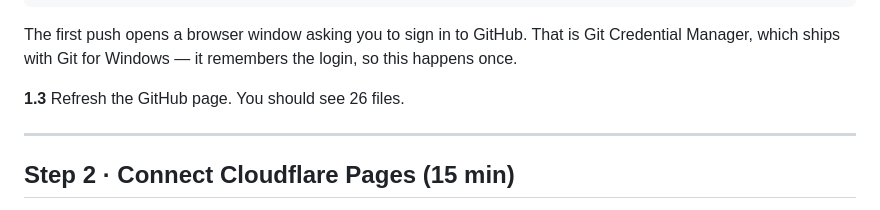
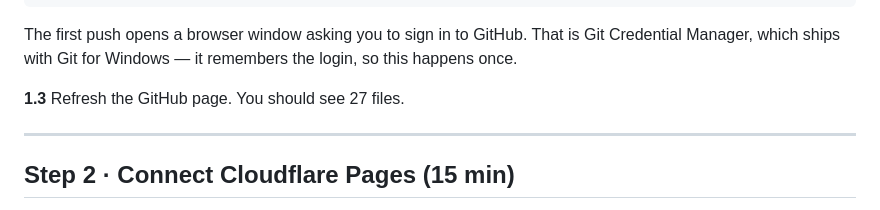
Before and after one commit to haoyu3793-debug/der, a Markdown page: DEPLOY.md, the part around the change. Rendered like a GitHub page.

Commit message:
26 -> 27 files: the count changed when this file was added to it

```diff
--- a/DEPLOY.md
+++ b/DEPLOY.md
@@ -48,7 +48,7 @@ The first push opens a browser window asking you to sign in to GitHub. That is
 Git Credential Manager, which ships with Git for Windows — it remembers the
 login, so this happens once.
 
-**1.3** Refresh the GitHub page. You should see 26 files.
+**1.3** Refresh the GitHub page. You should see 27 files.
 
 ---
 
```
